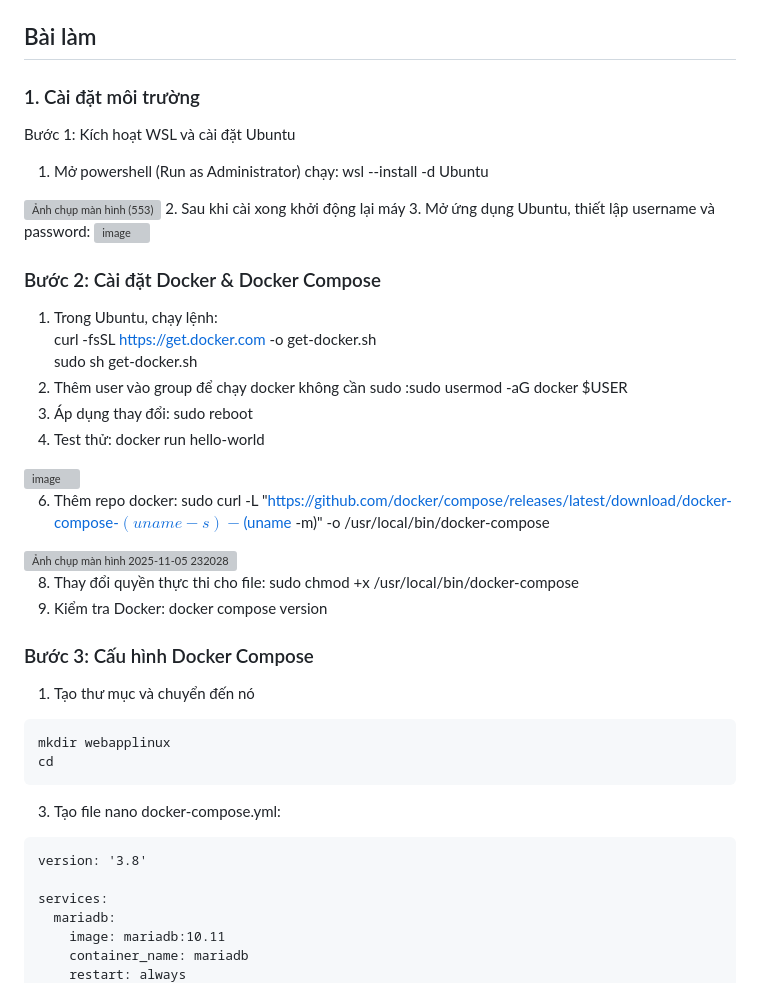
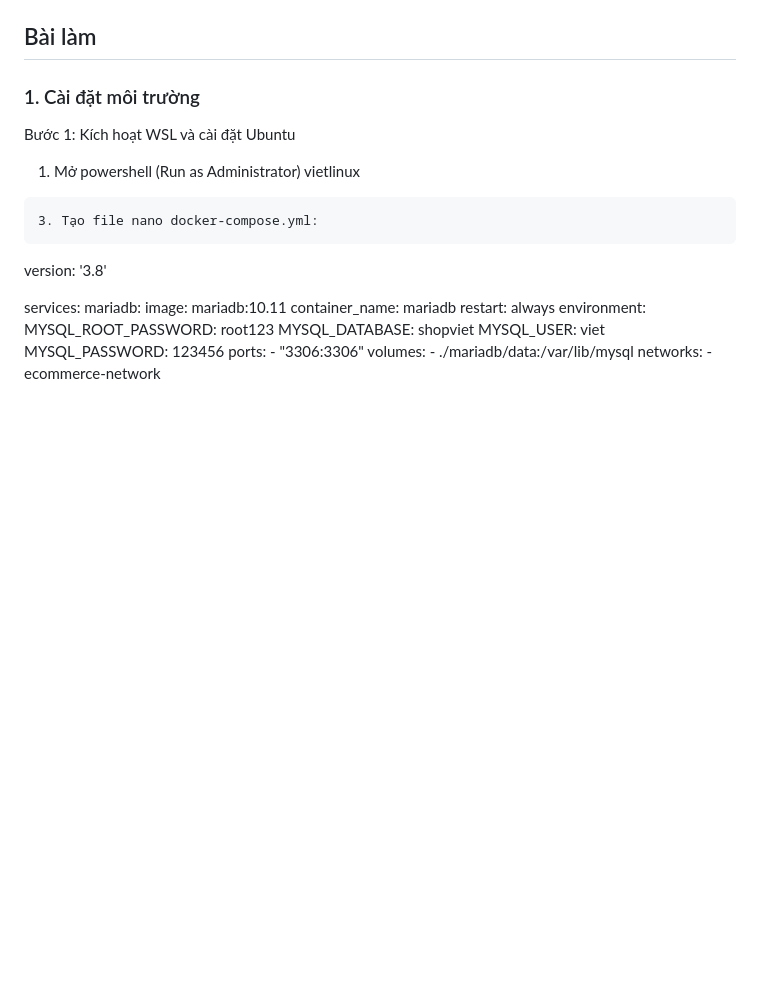
Before and after one commit to Viet6824/Bai3_web, a Markdown page: README.md, the part around the change. GitHub-like rendering; blank space fills up the shorter version; grey boxes are pictures that could not be loaded.

````diff
--- a/README.md
+++ b/README.md
@@ -57,38 +57,7 @@ CÁCH ĐÁNH GIÁ:
 ## Bài làm
 ### 1. Cài đặt môi trường
 Bước 1: Kích hoạt WSL và cài đặt Ubuntu
-1. Mở powershell  (Run as Administrator) chạy: wsl --install -d Ubuntu
-<img width="1920" height="1080" alt="Ảnh chụp màn hình (553)" src="https://github.com/user-attachments/assets/b817ec57-bf9d-4245-a765-73a74e0f935e" />
-2. Sau khi cài xong khởi động lại máy
-3. Mở ứng dụng Ubuntu, thiết lập username và password:
-<img width="1920" height="1080" alt="image" src="https://github.com/user-attachments/assets/62e58905-9502-49cb-8324-5e1ca803f1d4"
-4. Cập nhật hệ thống : sudo apt update && sudo apt upgrade -y
-5. Cài thêm tool cơ bản: sudo apt install curl wget -y
-6. Kiểm tra Ubuntu: lsb_release -a
-
-<img width="1920" height="1080" alt="image" src="https://github.com/user-attachments/assets/e53d8335-cbda-4d55-b01e-5a6cd304fa26" />
-
-### Bước 2: Cài đặt Docker & Docker Compose
-1. Trong Ubuntu, chạy lệnh:
-curl -fsSL https://get.docker.com -o get-docker.sh
-sudo sh get-docker.sh
-2. Thêm user vào group để chạy docker không cần sudo :sudo usermod -aG docker $USER
-3. Áp dụng thay đổi: sudo reboot
-4. Test thử: docker run hello-world
-
-<img width="1920" height="1080" alt="image" src="https://github.com/user-attachments/assets/54a86b32-7527-476c-8fe6-a5960b4abd03" />
-
-6. Thêm repo docker: sudo curl -L "https://github.com/docker/compose/releases/latest/download/docker-compose-$(uname -s)-$(uname -m)" -o /usr/local/bin/docker-compose
-
-<img width="1915" height="224" alt="Ảnh chụp màn hình 2025-11-05 232028" src="https://github.com/user-attachments/assets/c5b1bed3-9e7b-4c07-8970-302beb933b9c" />
-
-8. Thay đổi quyền thực thi cho file: sudo chmod +x /usr/local/bin/docker-compose
-9. Kiểm tra Docker: docker compose version
-### Bước 3: Cấu hình Docker Compose
-1. Tạo thư mục và chuyển đến nó
-```
-mkdir webapplinux
-cd
+1. Mở powershell  (Run as Administrator) vietlinux
 ```
 3. Tạo file nano docker-compose.yml:
 ```
````
